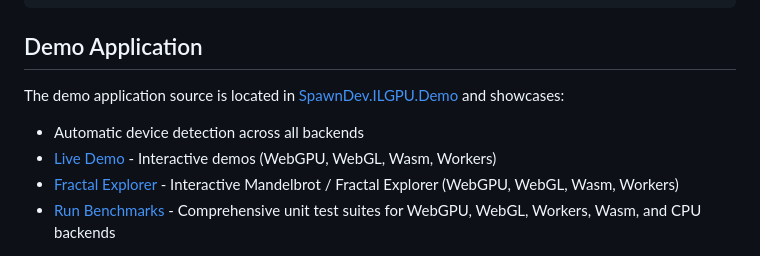
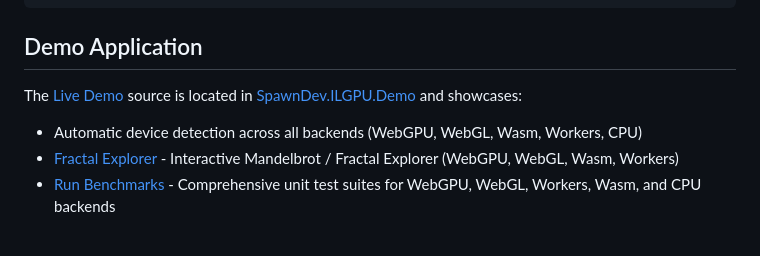
Before and after one commit to ilehtoranta/SpawnDev.ILGPU, a Markdown page: README.md, the part around the change. Drawn GitHub-style.

```diff
--- a/README.md
+++ b/README.md
@@ -22,9 +22,8 @@ Write parallel compute code in C# and let the library pick the best available ba
 
 ## Demo Application
 
-The demo application source is located in [SpawnDev.ILGPU.Demo](SpawnDev.ILGPU.Demo) and showcases:
-- Automatic device detection across all backends
-- [Live Demo](https://lostbeard.github.io/SpawnDev.ILGPU/) - Interactive demos (WebGPU, WebGL, Wasm, Workers)
+The [Live Demo](https://lostbeard.github.io/SpawnDev.ILGPU/) source is located in [SpawnDev.ILGPU.Demo](SpawnDev.ILGPU.Demo) and showcases:
+- Automatic device detection across all backends (WebGPU, WebGL, Wasm, Workers, CPU)
 - [Fractal Explorer](https://lostbeard.github.io/SpawnDev.ILGPU/fractals) - Interactive Mandelbrot / Fractal Explorer (WebGPU, WebGL, Wasm, Workers)
 - [Run Benchmarks](https://lostbeard.github.io/SpawnDev.ILGPU/benchmarks) - Comprehensive unit test suites for WebGPU, WebGL, Workers, Wasm, and CPU backends
 
```
